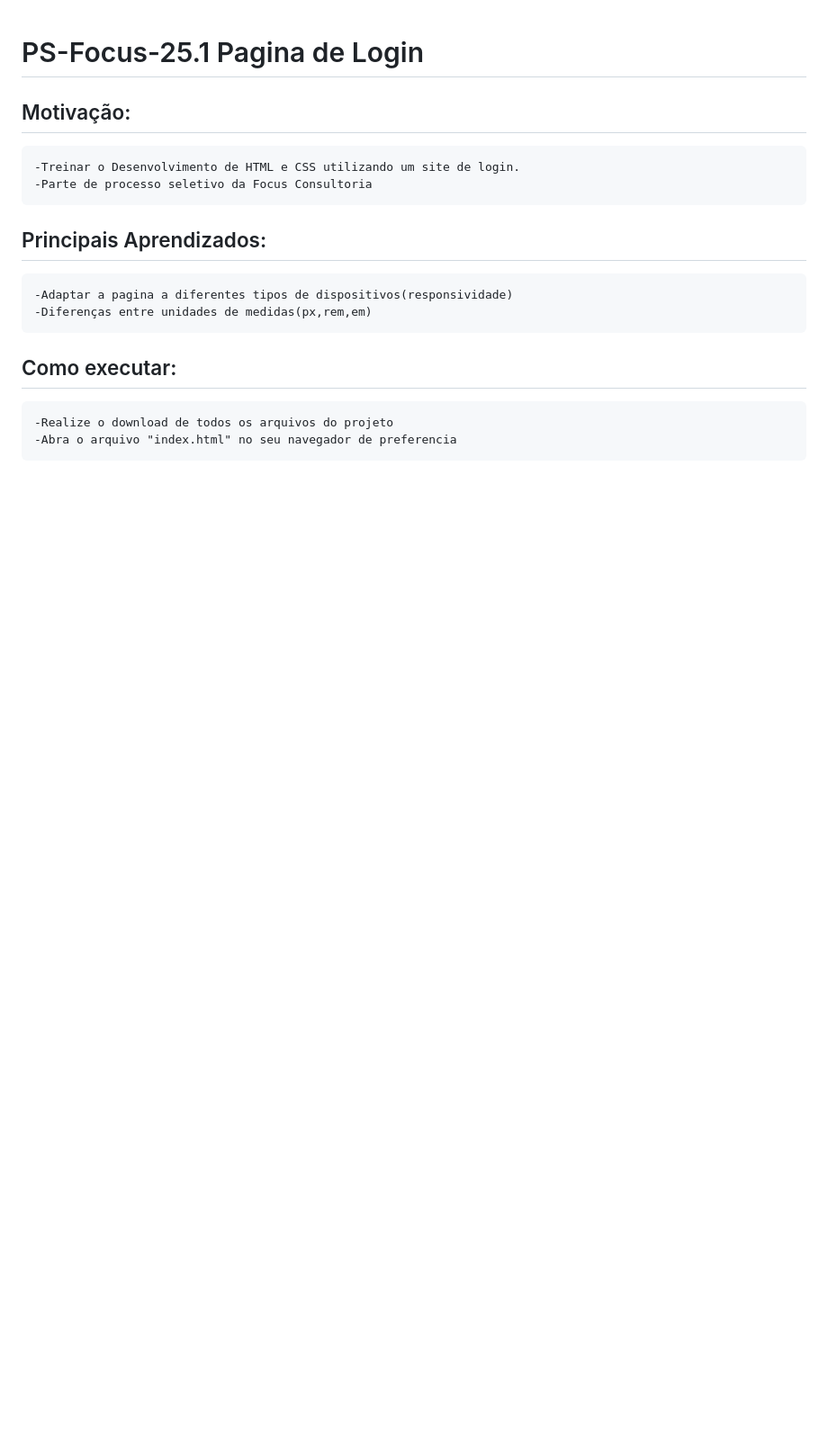
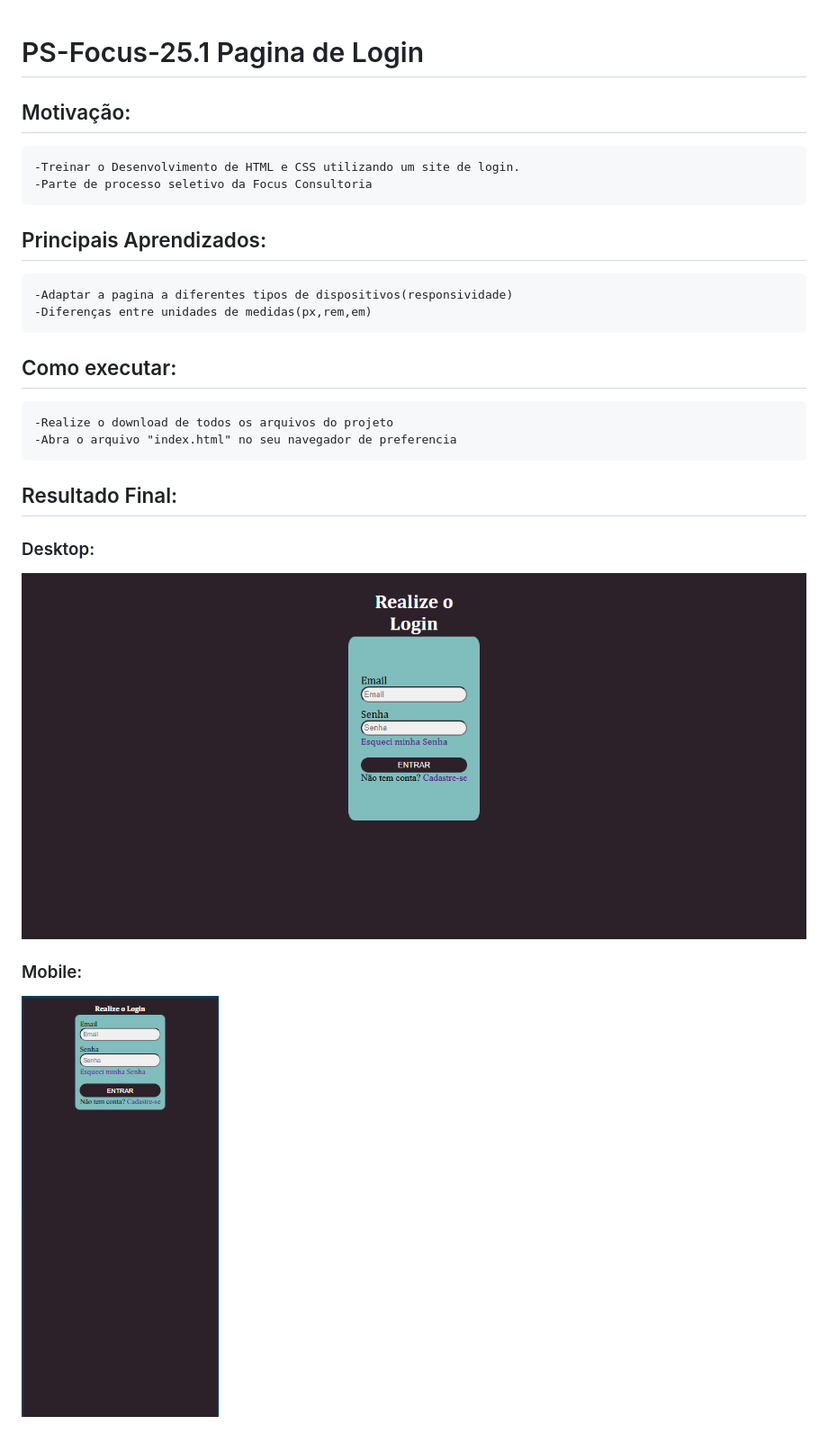
Before and after one commit to MatheusOMonteiro/PS-Focus-25.1, a Markdown page: README.md, the part around the change. Shown: that part at 90% size. GitHub-like rendering; pictures changed too: imgs/desktop.png (added), imgs/mobile.png (added); blank space fills up the shorter version.

Commit message:
ADD Imagens dos Resultados

```diff
--- a/README.md
+++ b/README.md
@@ -11,3 +11,11 @@
 ## Como executar:
     -Realize o download de todos os arquivos do projeto
     -Abra o arquivo "index.html" no seu navegador de preferencia
+
+## Resultado Final:
+
+### Desktop:
+![desktop version](./imgs/desktop.png)
+
+### Mobile:
+![mobile version](./imgs/mobile.png)
```
